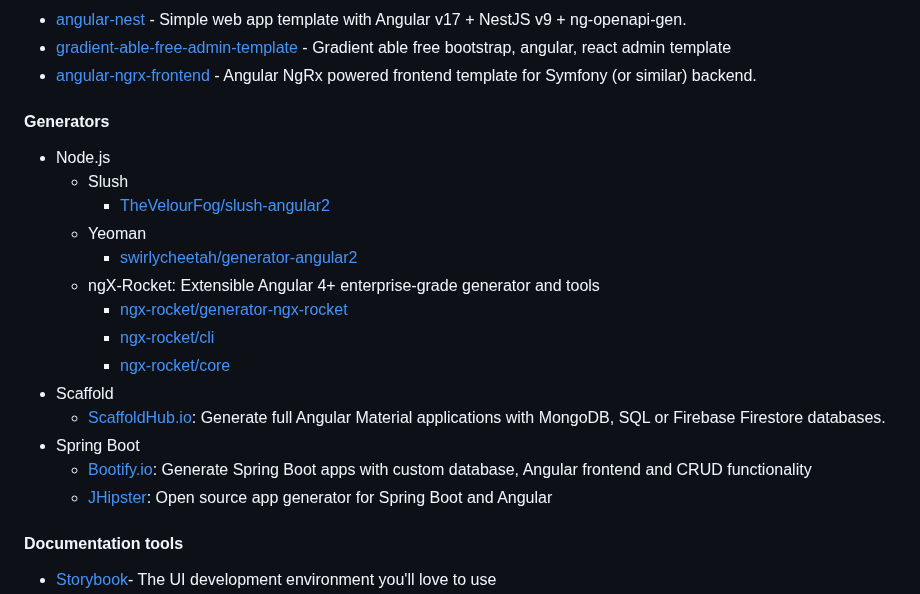
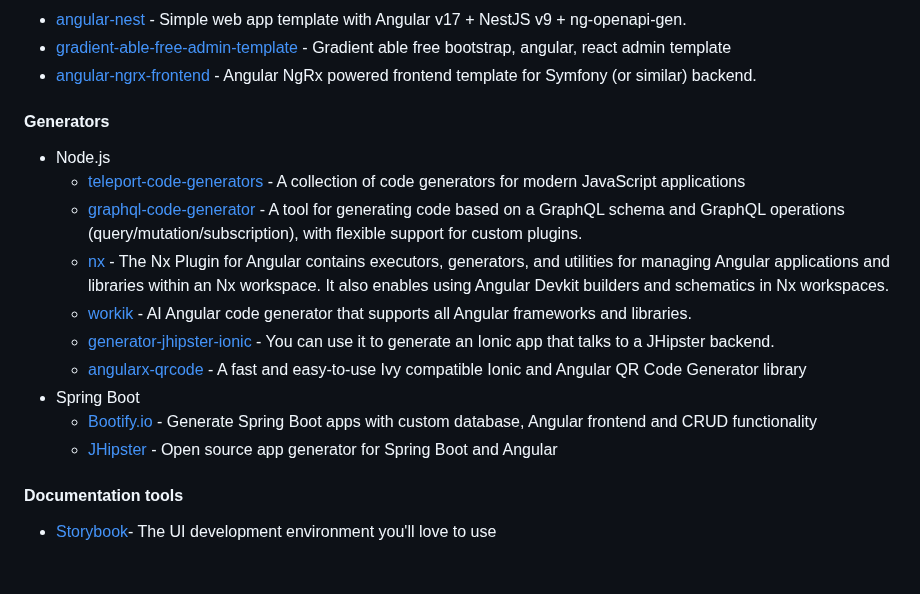
Before and after one commit to Eleven-Pigs/My-first_experience-angular-project, a Markdown page: README.md, the part around the change. Rendered like a GitHub page; blank space fills up the shorter version.

Commit message:
fix: Generators section (#550)
* fix: generators section

* fix: change javascript to node & add another to generators

* feat: add qrcode

```diff
--- a/README.md
+++ b/README.md
@@ -345,24 +345,18 @@ become an Angular expert
 * [gradient-able-free-admin-template](https://github.com/codedthemes/gradient-able-free-admin-template) - Gradient able free bootstrap, angular, react admin template
 * [angular-ngrx-frontend](https://github.com/tarlepp/angular-ngrx-frontend) - Angular NgRx powered frontend template for Symfony (or similar) backend.
 
-
-
 #### Generators
 
 * Node.js
-  * Slush
-    * [TheVelourFog/slush-angular2](https://github.com/RyanMetin/slush-angular2)
-  * Yeoman
-    * [swirlycheetah/generator-angular2](https://github.com/chrisdwheatley/generator-angular2)
-  * ngX-Rocket: Extensible Angular 4+ enterprise-grade generator and tools
-    * [ngx-rocket/generator-ngx-rocket](https://github.com/ngx-rocket/generator-ngx-rocket)
-    * [ngx-rocket/cli](https://github.com/ngx-rocket/cli)
-    * [ngx-rocket/core](https://github.com/ngx-rocket/core)
-* Scaffold
-  * [ScaffoldHub.io](https://scaffoldhub.io): Generate full Angular Material applications with MongoDB, SQL or Firebase Firestore databases.
+  * [teleport-code-generators](https://github.com/teleporthq/teleport-code-generators) - A collection of code generators for modern JavaScript applications
+  * [graphql-code-generator](https://github.com/dotansimha/graphql-code-generator) - A tool for generating code based on a GraphQL schema and GraphQL operations (query/mutation/subscription), with flexible support for custom plugins.
+  * [nx](https://nx.dev/nx-api/angular) - The Nx Plugin for Angular contains executors, generators, and utilities for managing Angular applications and libraries within an Nx workspace. It also enables using Angular Devkit builders and schematics in Nx workspaces.
+  * [workik](https://workik.com/angular-code-generator) - AI Angular code generator that supports all Angular frameworks and libraries.
+  * [generator-jhipster-ionic](https://github.com/jhipster/generator-jhipster-ionic) - You can use it to generate an Ionic app that talks to a JHipster backend.
+  * [angularx-qrcode](https://github.com/cordobo/angularx-qrcode) - A fast and easy-to-use Ivy compatible Ionic and Angular QR Code Generator library
 * Spring Boot
-  * [Bootify.io](https://bootify.io): Generate Spring Boot apps with custom database, Angular frontend and CRUD functionality
-  * [JHipster](https://www.jhipster.tech): Open source app generator for Spring Boot and Angular
+  * [Bootify.io](https://bootify.io) - Generate Spring Boot apps with custom database, Angular frontend and CRUD functionality
+  * [JHipster](https://www.jhipster.tech) - Open source app generator for Spring Boot and Angular
 
 #### Documentation tools
 
```
